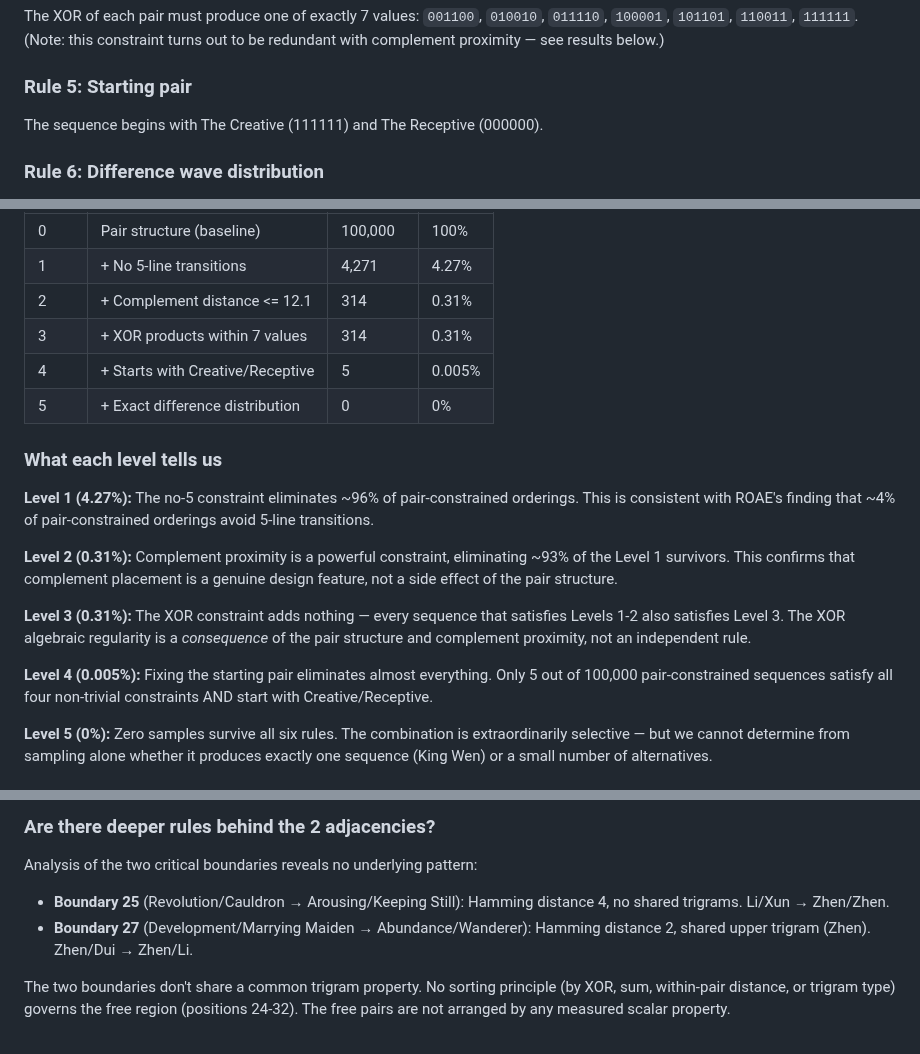
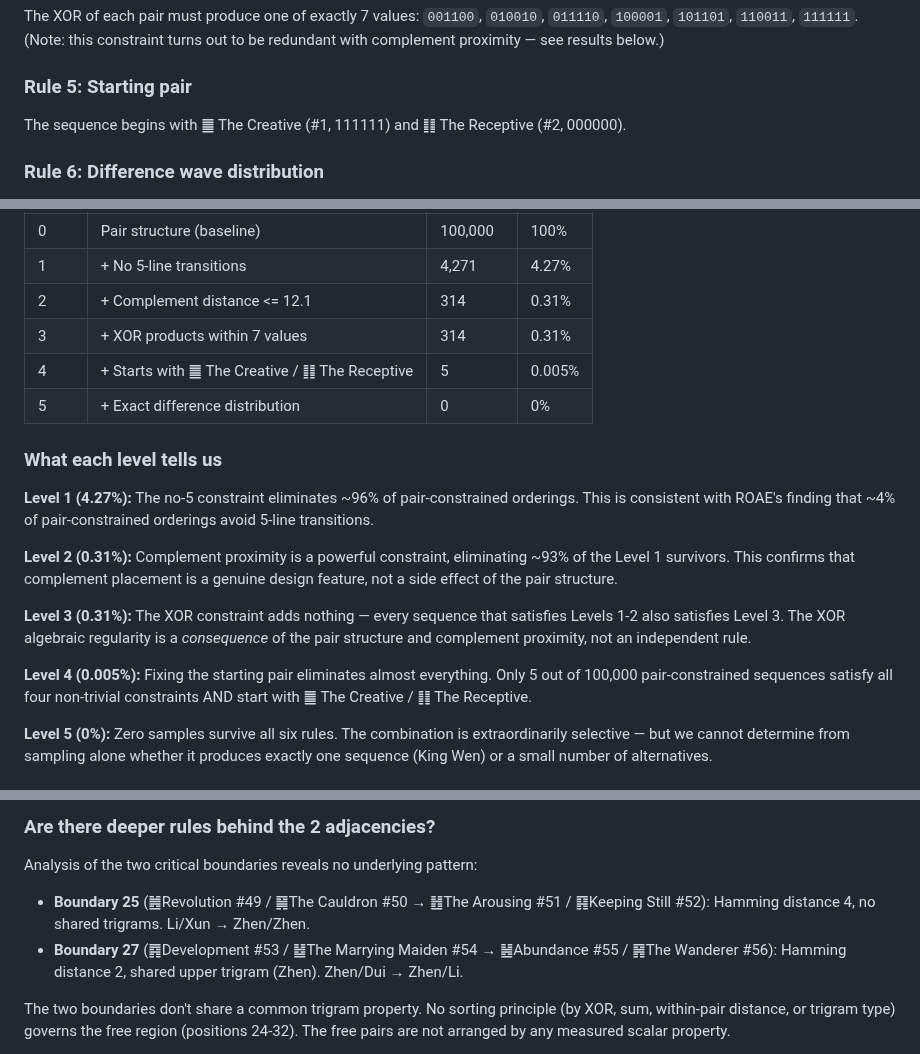
Before and after one commit to petersm3/roae, a Markdown page: SOLVE.md, 3 parts joined by grey strips. Drawn GitHub-style.

```diff
--- a/SOLVE.md
+++ b/SOLVE.md
@@ -30,7 +30,7 @@ The XOR of each pair must produce one of exactly 7 values: `001100`, `010010`, `
 
 ### Rule 5: Starting pair
 
-The sequence begins with The Creative (111111) and The Receptive (000000).
+The sequence begins with ䷀ The Creative (#1, 111111) and ䷁ The Receptive (#2, 000000).
 
 ### Rule 6: Difference wave distribution
 
@@ -52,7 +52,7 @@ With `--seed 42 --trials 100000`:
 | 1 | + No 5-line transitions | 4,271 | 4.27% |
 | 2 | + Complement distance <= 12.1 | 314 | 0.31% |
 | 3 | + XOR products within 7 values | 314 | 0.31% |
-| 4 | + Starts with Creative/Receptive | 5 | 0.005% |
+| 4 | + Starts with ䷀ The Creative / ䷁ The Receptive | 5 | 0.005% |
 | 5 | + Exact difference distribution | 0 | 0% |
 
 ### What each level tells us
@@ -63,7 +63,7 @@ With `--seed 42 --trials 100000`:
 
 **Level 3 (0.31%):** The XOR constraint adds nothing — every sequence that satisfies Levels 1-2 also satisfies Level 3. The XOR algebraic regularity is a *consequence* of the pair structure and complement proximity, not an independent rule.
 
-**Level 4 (0.005%):** Fixing the starting pair eliminates almost everything. Only 5 out of 100,000 pair-constrained sequences satisfy all four non-trivial constraints AND start with Creative/Receptive.
+**Level 4 (0.005%):** Fixing the starting pair eliminates almost everything. Only 5 out of 100,000 pair-constrained sequences satisfy all four non-trivial constraints AND start with ䷀ The Creative / ䷁ The Receptive.
 
 **Level 5 (0%):** Zero samples survive all six rules. The combination is extraordinarily selective — but we cannot determine from sampling alone whether it produces exactly one sequence (King Wen) or a small number of alternatives.
 
@@ -240,8 +240,8 @@ Note: this result is based on a partial search (447 unique orderings from ~10M n
 
 Analysis of the two critical boundaries reveals no underlying pattern:
 
-- **Boundary 25** (Revolution/Cauldron → Arousing/Keeping Still): Hamming distance 4, no shared trigrams. Li/Xun → Zhen/Zhen.
-- **Boundary 27** (Development/Marrying Maiden → Abundance/Wanderer): Hamming distance 2, shared upper trigram (Zhen). Zhen/Dui → Zhen/Li.
+- **Boundary 25** (䷰Revolution #49 / ䷱The Cauldron #50 → ䷲The Arousing #51 / ䷳Keeping Still #52): Hamming distance 4, no shared trigrams. Li/Xun → Zhen/Zhen.
+- **Boundary 27** (䷴Development #53 / ䷵The Marrying Maiden #54 → ䷶Abundance #55 / ䷷The Wanderer #56): Hamming distance 2, shared upper trigram (Zhen). Zhen/Dui → Zhen/Li.
 
 The two boundaries don't share a common trigram property. No sorting principle (by XOR, sum, within-pair distance, or trigram type) governs the free region (positions 24-32). The free pairs are not arranged by any measured scalar property.
 
```
Also changed, not shown: other parts of SOLVE.md (+1 -1 lines), SOLVE-SUMMARY.md (+3 -3 lines).
